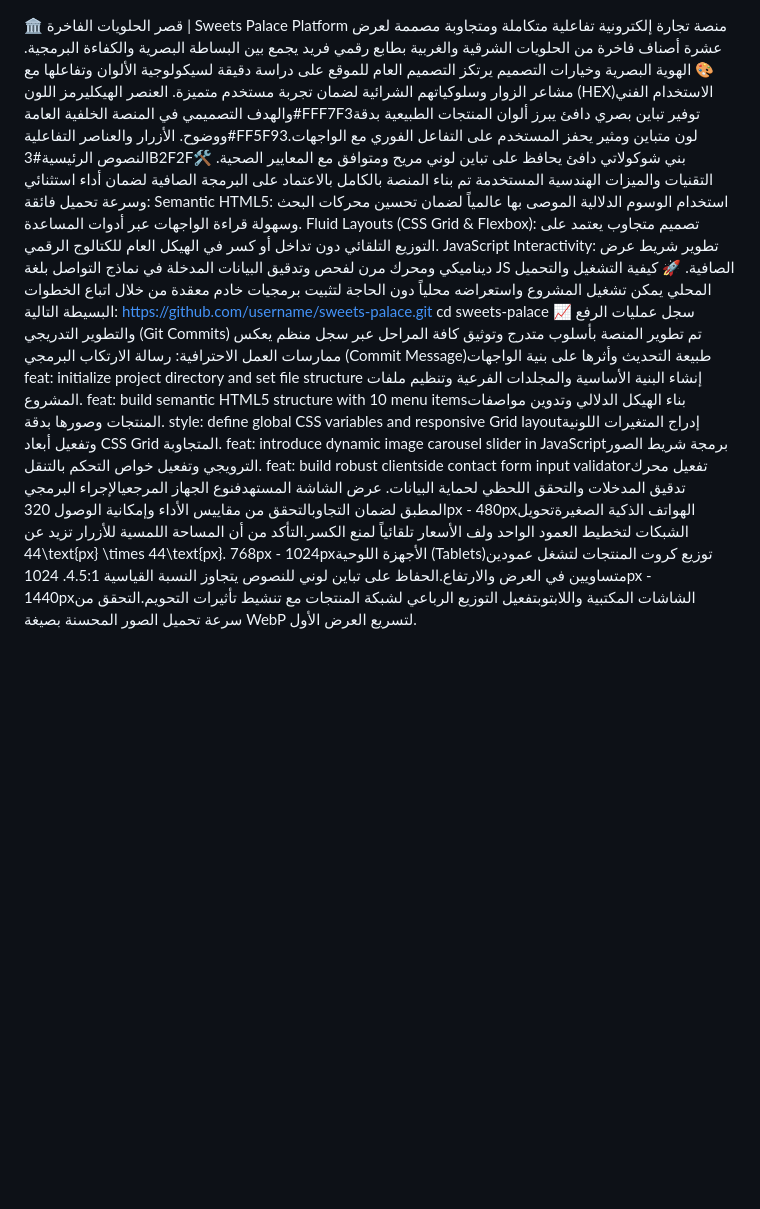
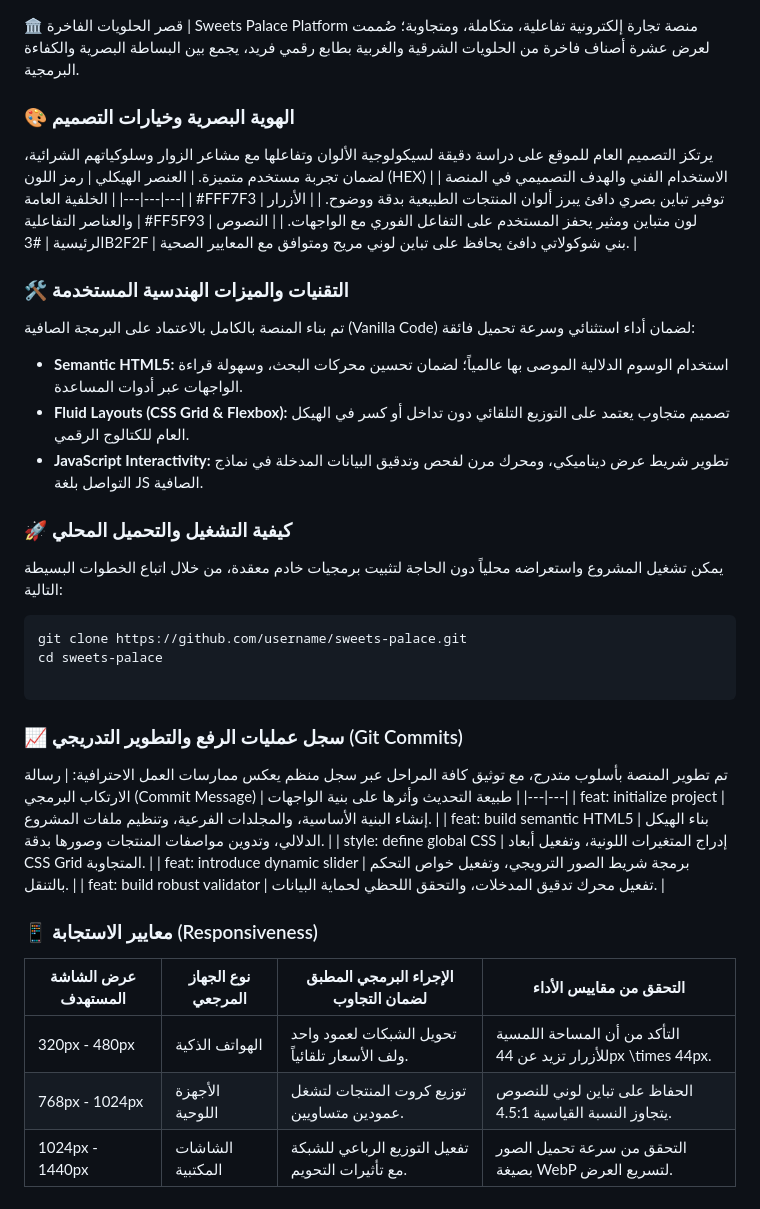
Before and after one commit to 739samo-sys/Sweet, a Markdown page: README.md, the part around the change. Rendered like a GitHub page; blank space fills up the shorter version.

````diff
--- a/README.md
+++ b/README.md
@@ -1,30 +1,36 @@
 🏛️ قصر الحلويات الفاخرة | Sweets Palace Platform
-منصة تجارة إلكترونية تفاعلية متكاملة ومتجاوبة مصممة لعرض عشرة أصناف فاخرة من الحلويات الشرقية والغربية بطابع رقمي فريد يجمع بين البساطة البصرية والكفاءة البرمجية.
-🎨 الهوية البصرية وخيارات التصميم
-يرتكز التصميم العام للموقع على دراسة دقيقة لسيكولوجية الألوان وتفاعلها مع مشاعر الزوار وسلوكياتهم الشرائية لضمان تجربة مستخدم متميزة.
-العنصر الهيكليرمز اللون (HEX)الاستخدام الفني والهدف التصميمي في المنصة
-الخلفية العامة#FFF7F3توفير تباين بصري دافئ يبرز ألوان المنتجات الطبيعية بدقة ووضوح.
-الأزرار والعناصر التفاعلية#FF5F93لون متباين ومثير يحفز المستخدم على التفاعل الفوري مع الواجهات.
-النصوص الرئيسية#3B2F2Fبني شوكولاتي دافئ يحافظ على تباين لوني مريح ومتوافق مع المعايير الصحية.
-🛠️ التقنيات والميزات الهندسية المستخدمة
-تم بناء المنصة بالكامل بالاعتماد على البرمجة الصافية لضمان أداء استثنائي وسرعة تحميل فائقة:
-Semantic HTML5: استخدام الوسوم الدلالية الموصى بها عالمياً لضمان تحسين محركات البحث وسهولة قراءة الواجهات عبر أدوات المساعدة.
-Fluid Layouts (CSS Grid & Flexbox): تصميم متجاوب يعتمد على التوزيع التلقائي دون تداخل أو كسر في الهيكل العام للكتالوج الرقمي.
-JavaScript Interactivity: تطوير شريط عرض ديناميكي ومحرك مرن لفحص وتدقيق البيانات المدخلة في نماذج التواصل بلغة JS الصافية.
-🚀 كيفية التشغيل والتحميل المحلي
-يمكن تشغيل المشروع واستعراضه محلياً دون الحاجة لتثبيت برمجيات خادم معقدة من خلال اتباع الخطوات البسيطة التالية:
-https://github.com/username/sweets-palace.git
+منصة تجارة إلكترونية تفاعلية، متكاملة، ومتجاوبة؛ صُممت لعرض عشرة أصناف فاخرة من الحلويات الشرقية والغربية بطابع رقمي فريد، يجمع بين البساطة البصرية والكفاءة البرمجية.
+### 🎨 الهوية البصرية وخيارات التصميم
+يرتكز التصميم العام للموقع على دراسة دقيقة لسيكولوجية الألوان وتفاعلها مع مشاعر الزوار وسلوكياتهم الشرائية، لضمان تجربة مستخدم متميزة.
+| العنصر الهيكلي | رمز اللون (HEX) | الاستخدام الفني والهدف التصميمي في المنصة |
+|---|---|---|
+| الخلفية العامة | #FFF7F3 | توفير تباين بصري دافئ يبرز ألوان المنتجات الطبيعية بدقة ووضوح. |
+| الأزرار والعناصر التفاعلية | #FF5F93 | لون متباين ومثير يحفز المستخدم على التفاعل الفوري مع الواجهات. |
+| النصوص الرئيسية | #3B2F2F | بني شوكولاتي دافئ يحافظ على تباين لوني مريح ومتوافق مع المعايير الصحية. |
+### 🛠️ التقنيات والميزات الهندسية المستخدمة
+تم بناء المنصة بالكامل بالاعتماد على البرمجة الصافية (Vanilla Code) لضمان أداء استثنائي وسرعة تحميل فائقة:
+ * **Semantic HTML5:** استخدام الوسوم الدلالية الموصى بها عالمياً؛ لضمان تحسين محركات البحث، وسهولة قراءة الواجهات عبر أدوات المساعدة.
+ * **Fluid Layouts (CSS Grid & Flexbox):** تصميم متجاوب يعتمد على التوزيع التلقائي دون تداخل أو كسر في الهيكل العام للكتالوج الرقمي.
+ * **JavaScript Interactivity:** تطوير شريط عرض ديناميكي، ومحرك مرن لفحص وتدقيق البيانات المدخلة في نماذج التواصل بلغة JS الصافية.
+### 🚀 كيفية التشغيل والتحميل المحلي
+يمكن تشغيل المشروع واستعراضه محلياً دون الحاجة لتثبيت برمجيات خادم معقدة، من خلال اتباع الخطوات البسيطة التالية:
+```bash
+git clone https://github.com/username/sweets-palace.git
 cd sweets-palace
-📈 سجل عمليات الرفع والتطوير التدريجي (Git Commits)
-تم تطوير المنصة بأسلوب متدرج وتوثيق كافة المراحل عبر سجل منظم يعكس ممارسات العمل الاحترافية:
-رسالة الارتكاب البرمجي (Commit Message)طبيعة التحديث وأثرها على بنية الواجهات
-feat: initialize project directory and set file structure إنشاء البنية الأساسية والمجلدات الفرعية وتنظيم ملفات المشروع.
-feat: build semantic HTML5 structure with 10 menu itemsبناء الهيكل الدلالي وتدوين مواصفات المنتجات وصورها بدقة.
-style: define global CSS variables and responsive Grid layoutإدراج المتغيرات اللونية وتفعيل أبعاد CSS Grid المتجاوبة.
-feat: introduce dynamic image carousel slider in JavaScriptبرمجة شريط الصور الترويجي وتفعيل خواص التحكم بالتنقل.
-feat: build robust clientside contact form input
-validatorتفعيل محرك تدقيق المدخلات والتحقق اللحظي لحماية البيانات.
-عرض الشاشة المستهدفنوع الجهاز المرجعيالإجراء البرمجي المطبق لضمان التجاوبالتحقق من مقاييس الأداء وإمكانية الوصول
-320px - 480pxالهواتف الذكية الصغيرةتحويل الشبكات لتخطيط العمود الواحد ولف الأسعار تلقائياً لمنع الكسر.التأكد من أن المساحة اللمسية للأزرار تزيد عن 44\text{px} \times 44\text{px}.
-768px - 1024pxالأجهزة اللوحية (Tablets)توزيع كروت المنتجات لتشغل عمودين متساويين في العرض والارتفاع.الحفاظ على تباين لوني للنصوص يتجاوز النسبة القياسية 4.5:1.
-1024px - 1440pxالشاشات المكتبية واللابتوبتفعيل التوزيع الرباعي لشبكة المنتجات مع تنشيط تأثيرات التحويم.التحقق من سرعة تحميل الصور المحسنة بصيغة WebP لتسريع العرض الأول.
+
+```
+### 📈 سجل عمليات الرفع والتطوير التدريجي (Git Commits)
+تم تطوير المنصة بأسلوب متدرج، مع توثيق كافة المراحل عبر سجل منظم يعكس ممارسات العمل الاحترافية:
+| رسالة الارتكاب البرمجي (Commit Message) | طبيعة التحديث وأثرها على بنية الواجهات |
+|---|---|
+| feat: initialize project | إنشاء البنية الأساسية، والمجلدات الفرعية، وتنظيم ملفات المشروع. |
+| feat: build semantic HTML5 | بناء الهيكل الدلالي، وتدوين مواصفات المنتجات وصورها بدقة. |
+| style: define global CSS | إدراج المتغيرات اللونية، وتفعيل أبعاد CSS Grid المتجاوبة. |
+| feat: introduce dynamic slider | برمجة شريط الصور الترويجي، وتفعيل خواص التحكم بالتنقل. |
+| feat: build robust validator | تفعيل محرك تدقيق المدخلات، والتحقق اللحظي لحماية البيانات. |
+### 📱 معايير الاستجابة (Responsiveness)
+| عرض الشاشة المستهدف | نوع الجهاز المرجعي | الإجراء البرمجي المطبق لضمان التجاوب | التحقق من مقاييس الأداء |
+|---|---|---|---|
+| 320px - 480px | الهواتف الذكية | تحويل الشبكات لعمود واحد ولف الأسعار تلقائياً. | التأكد من أن المساحة اللمسية للأزرار تزيد عن 44px \times 44px. |
+| 768px - 1024px | الأجهزة اللوحية | توزيع كروت المنتجات لتشغل عمودين متساويين. | الحفاظ على تباين لوني للنصوص يتجاوز النسبة القياسية 4.5:1. |
+| 1024px - 1440px | الشاشات المكتبية | تفعيل التوزيع الرباعي للشبكة مع تأثيرات التحويم. | التحقق من سرعة تحميل الصور بصيغة WebP لتسريع العرض. |
````
